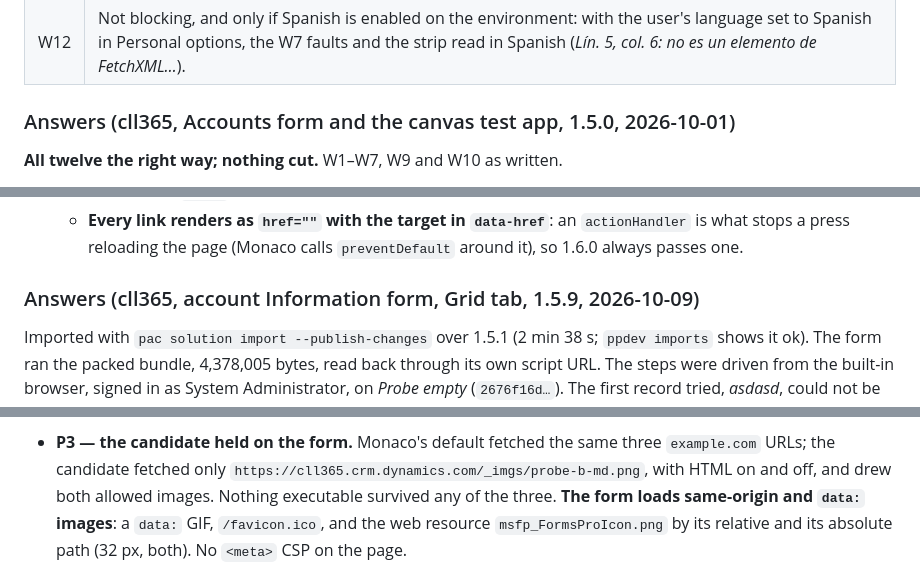
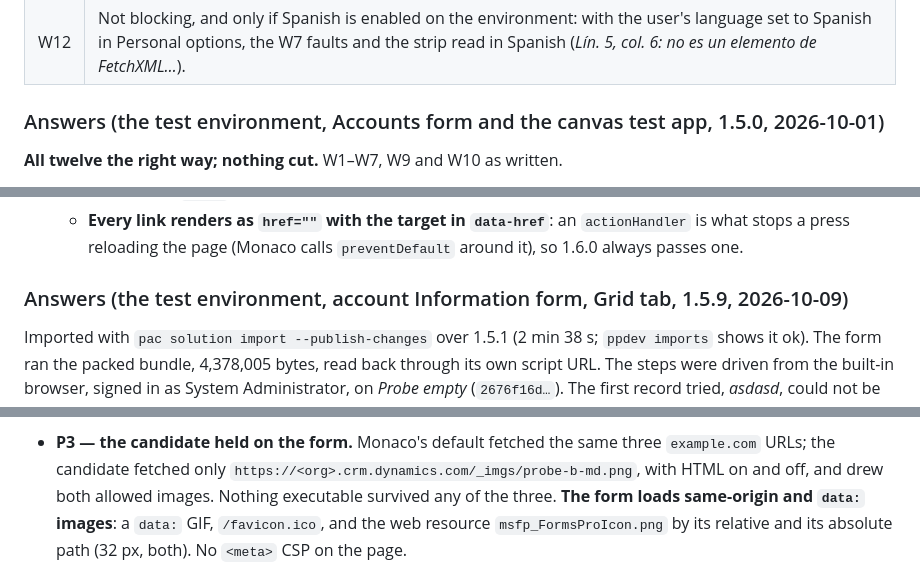
Before and after one commit to Charlesllamas/Code-Editor-PCF, a Markdown page: SPEC.md, 3 parts joined by grey strips. GitHub-like rendering.

```diff
--- a/SPEC.md
+++ b/SPEC.md
@@ -710,7 +710,7 @@ Production bundle 4,365,402 bytes.
 | W11 | Not blocking: a canvas app with `language` = `fetchxml` — elements and operators complete, no `api/data` request in the Network tab, nothing in the strip. |
 | W12 | Not blocking, and only if Spanish is enabled on the environment: with the user's language set to Spanish in Personal options, the W7 faults and the strip read in Spanish (*Lín. 5, col. 6: <atribute> no es un elemento de FetchXML…*). |
 
-### Answers (cll365, Accounts form and the canvas test app, 1.5.0, 2026-10-01)
+### Answers (the test environment, Accounts form and the canvas test app, 1.5.0, 2026-10-01)
 
 **All twelve the right way; nothing cut.** W1–W7, W9 and W10 as written.
 
@@ -816,7 +816,7 @@ form's answers settle what the platform does around it.
     `actionHandler` is what stops a press reloading the page (Monaco calls
     `preventDefault` around it), so 1.6.0 always passes one.
 
-### Answers (cll365, account Information form, Grid tab, 1.5.9, 2026-10-09)
+### Answers (the test environment, account Information form, Grid tab, 1.5.9, 2026-10-09)
 
 Imported with `pac solution import --publish-changes` over 1.5.1 (2 min 38 s;
 `ppdev imports` shows it ok). The form ran the packed bundle, 4,378,005
@@ -869,7 +869,7 @@ Both records' `cll_code` and `cll_editor2` were null again at the end.
   that sets the value the editor already has.
 - **P3 — the candidate held on the form.** Monaco's default fetched the same
   three `example.com` URLs; the candidate fetched only
-  `https://cll365.crm.dynamics.com/_imgs/probe-b-md.png`, with HTML on and
+  `https://<org>.crm.dynamics.com/_imgs/probe-b-md.png`, with HTML on and
   off, and drew both allowed images. Nothing executable survived any of
   the three. **The form loads same-origin and `data:` images**: a `data:`
   GIF, `/favicon.ico`, and the web resource `msfp_FormsProIcon.png` by its
```
Also changed, not shown: other parts of SPEC.md (+9 -9 lines).
